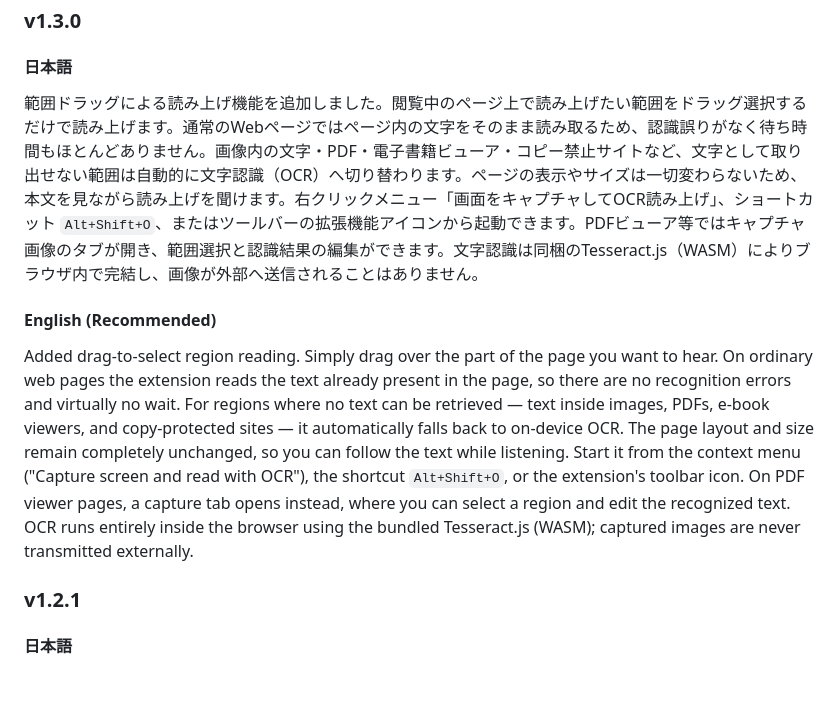
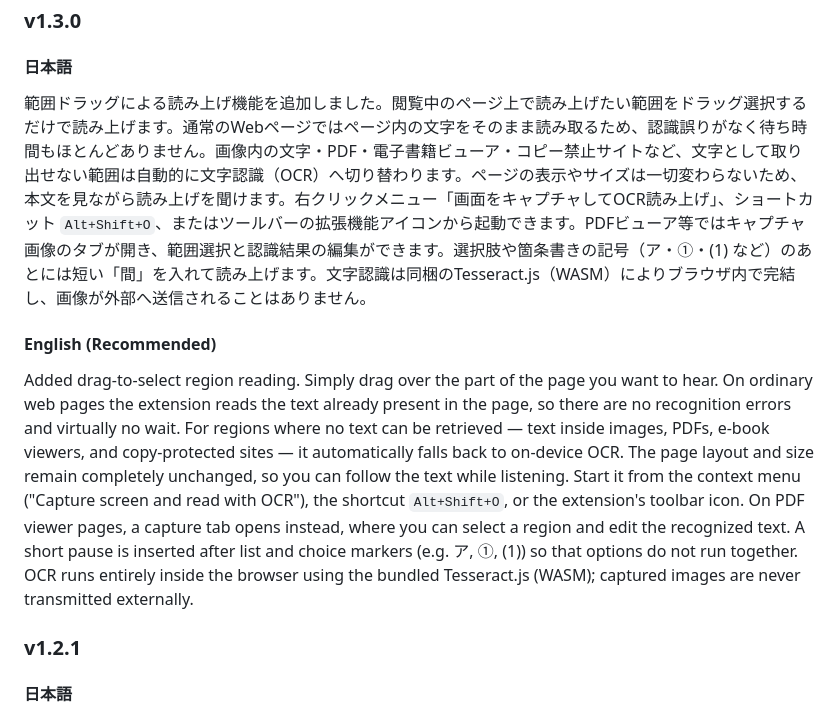
Before and after one commit to ningengakushu-dot/Web-Reader-for-VOICEVOX, a Markdown page: docs/CHROME_WEB_STORE_DASHBOARD_INFO.md, the part around the change. Rendered like a GitHub page; blank space fills up the shorter version.

Commit message:
docs: v1.3.0 の更新内容に読み上げの区切りを追記

```diff
--- a/docs/CHROME_WEB_STORE_DASHBOARD_INFO.md
+++ b/docs/CHROME_WEB_STORE_DASHBOARD_INFO.md
@@ -60,10 +60,10 @@ Tesseract.js本体・WASMコア・日本語学習データ（`jpn.traineddata` /
 ### v1.3.0
 
 #### 日本語
-範囲ドラッグによる読み上げ機能を追加しました。閲覧中のページ上で読み上げたい範囲をドラッグ選択するだけで読み上げます。通常のWebページではページ内の文字をそのまま読み取るため、認識誤りがなく待ち時間もほとんどありません。画像内の文字・PDF・電子書籍ビューア・コピー禁止サイトなど、文字として取り出せない範囲は自動的に文字認識（OCR）へ切り替わります。ページの表示やサイズは一切変わらないため、本文を見ながら読み上げを聞けます。右クリックメニュー「画面をキャプチャしてOCR読み上げ」、ショートカット `Alt+Shift+O`、またはツールバーの拡張機能アイコンから起動できます。PDFビューア等ではキャプチャ画像のタブが開き、範囲選択と認識結果の編集ができます。文字認識は同梱のTesseract.js（WASM）によりブラウザ内で完結し、画像が外部へ送信されることはありません。
+範囲ドラッグによる読み上げ機能を追加しました。閲覧中のページ上で読み上げたい範囲をドラッグ選択するだけで読み上げます。通常のWebページではページ内の文字をそのまま読み取るため、認識誤りがなく待ち時間もほとんどありません。画像内の文字・PDF・電子書籍ビューア・コピー禁止サイトなど、文字として取り出せない範囲は自動的に文字認識（OCR）へ切り替わります。ページの表示やサイズは一切変わらないため、本文を見ながら読み上げを聞けます。右クリックメニュー「画面をキャプチャしてOCR読み上げ」、ショートカット `Alt+Shift+O`、またはツールバーの拡張機能アイコンから起動できます。PDFビューア等ではキャプチャ画像のタブが開き、範囲選択と認識結果の編集ができます。選択肢や箇条書きの記号（ア・①・(1) など）のあとには短い「間」を入れて読み上げます。文字認識は同梱のTesseract.js（WASM）によりブラウザ内で完結し、画像が外部へ送信されることはありません。
 
 #### English (Recommended)
-Added drag-to-select region reading. Simply drag over the part of the page you want to hear. On ordinary web pages the extension reads the text already present in the page, so there are no recognition errors and virtually no wait. For regions where no text can be retrieved — text inside images, PDFs, e-book viewers, and copy-protected sites — it automatically falls back to on-device OCR. The page layout and size remain completely unchanged, so you can follow the text while listening. Start it from the context menu ("Capture screen and read with OCR"), the shortcut `Alt+Shift+O`, or the extension's toolbar icon. On PDF viewer pages, a capture tab opens instead, where you can select a region and edit the recognized text. OCR runs entirely inside the browser using the bundled Tesseract.js (WASM); captured images are never transmitted externally.
+Added drag-to-select region reading. Simply drag over the part of the page you want to hear. On ordinary web pages the extension reads the text already present in the page, so there are no recognition errors and virtually no wait. For regions where no text can be retrieved — text inside images, PDFs, e-book viewers, and copy-protected sites — it automatically falls back to on-device OCR. The page layout and size remain completely unchanged, so you can follow the text while listening. Start it from the context menu ("Capture screen and read with OCR"), the shortcut `Alt+Shift+O`, or the extension's toolbar icon. On PDF viewer pages, a capture tab opens instead, where you can select a region and edit the recognized text. A short pause is inserted after list and choice markers (e.g. ア, ①, (1)) so that options do not run together. OCR runs entirely inside the browser using the bundled Tesseract.js (WASM); captured images are never transmitted externally.
 
 ### v1.2.1
 
```
Also changed, not shown: README.md (+1 -0 lines).
